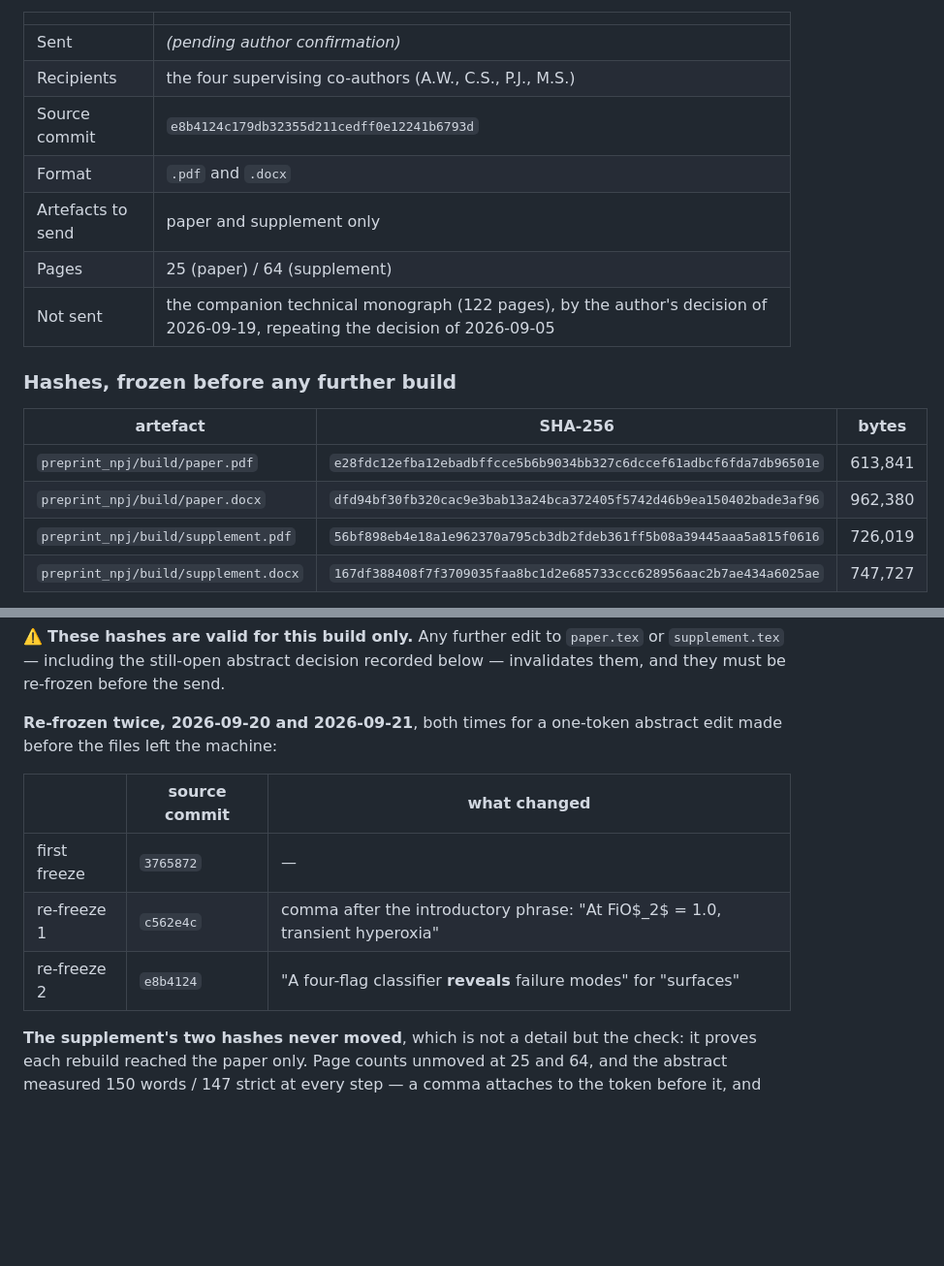
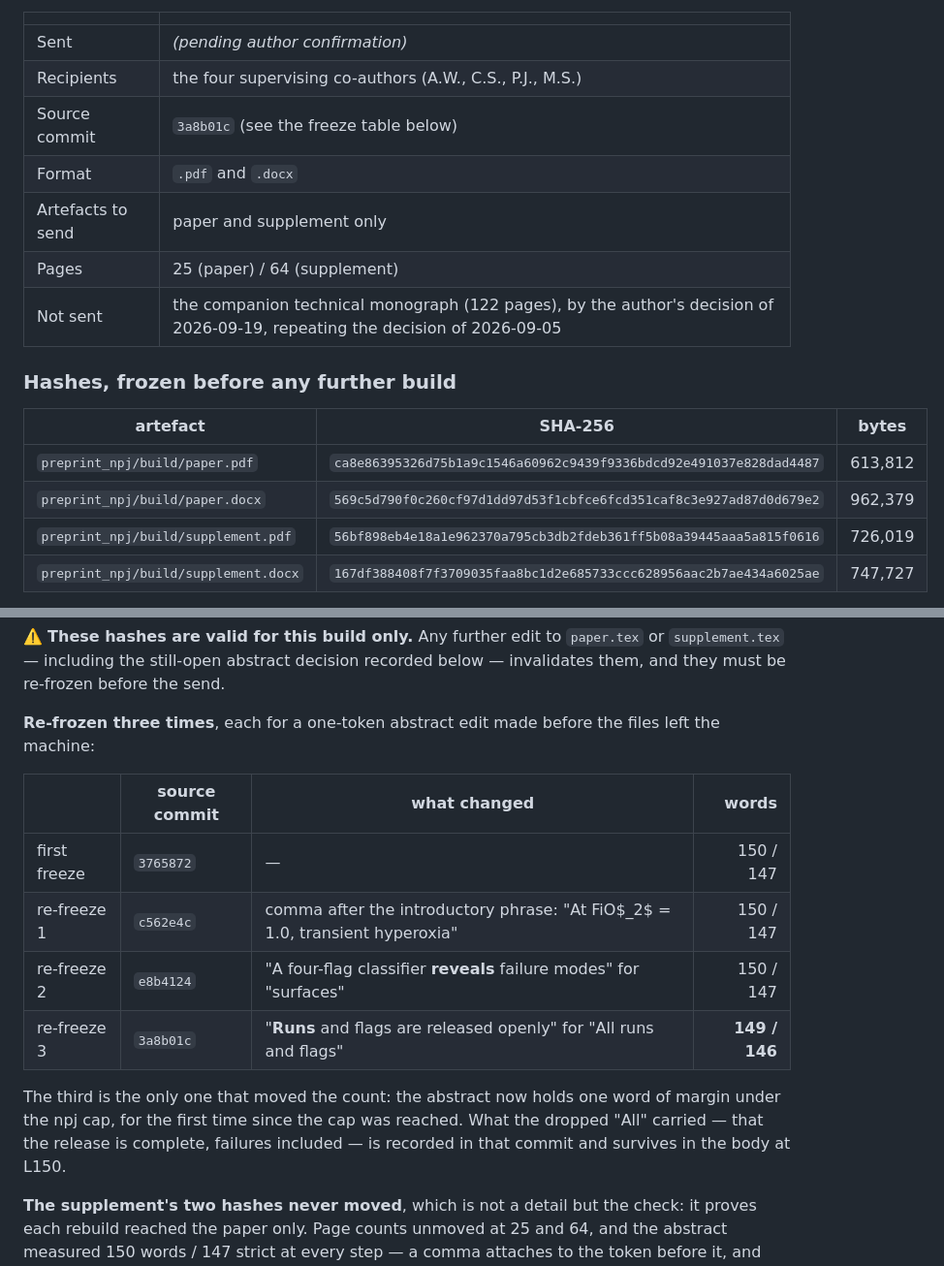
Before and after one commit to sadc-lab/pulse_reliability_atlas, a Markdown page: preprint_npj/dispatch_log.md, 2 parts joined by grey strips. Shown at 97% size. Rendered like a GitHub page; blank space fills up the shorter version.

Commit message:
[LOG] Third hash re-freeze, and the first that moves the abstract's word count
fe0bc38 dropped "All" from the abstract's availability sentence, so the paper
was rebuilt and re-hashed. The freeze table now carries a words column, because
this is the first of the three edits that changed it:

  first freeze  7dc6180  --                                    150 / 147
  re-freeze 1   fd92d4a  comma after the introductory phrase   150 / 147
  re-freeze 2   15fc36a  "reveals" for "surfaces"               150 / 147
  re-freeze 3   fe0bc38  "Runs" for "All runs"                  149 / 146

The abstract now holds one word of margin under the npj cap for the first time
since it reached it. The entry also records what the dropped "All" carried --
the completeness of the release, failures included -- so the trade is legible
here and not only in the commit that made it.

THE SUPPLEMENT'S TWO HASHES STILL HAVE NOT MOVED across all four states, which
is the standing check that every rebuild reached the paper only. Verified in
both directions again: each of the four recorded hashes matches its file and
appears exactly once in the entry.

Sent row still empty. The files have not left the machine.

```diff
--- a/preprint_npj/dispatch_log.md
+++ b/preprint_npj/dispatch_log.md
@@ -697,7 +697,7 @@ had been overwritten, and its hashes were unrecoverable.
 |---|---|
 | Sent | *(pending author confirmation)* |
 | Recipients | the four supervising co-authors (A.W., C.S., P.J., M.S.) |
-| Source commit | `e8b4124c179db32355d211cedff0e12241b6793d` |
+| Source commit | `3a8b01c` (see the freeze table below) |
 | Format | `.pdf` and `.docx` |
 | Artefacts to send | paper and supplement only |
 | Pages | 25 (paper) / 64 (supplement) |
@@ -707,8 +707,8 @@ had been overwritten, and its hashes were unrecoverable.
 
 | artefact | SHA-256 | bytes |
 |---|---|---|
-| `preprint_npj/build/paper.pdf` | `e28fdc12efba12ebadbffcce5b6b9034bb327c6dccef61adbcf6fda7db96501e` | 613,841 |
-| `preprint_npj/build/paper.docx` | `dfd94bf30fb320cac9e3bab13a24bca372405f5742d46b9ea150402bade3af96` | 962,380 |
+| `preprint_npj/build/paper.pdf` | `ca8e86395326d75b1a9c1546a60962c9439f9336bdcd92e491037e828dad4487` | 613,812 |
+| `preprint_npj/build/paper.docx` | `569c5d790f0c260cf97d1dd97d53f1cbfce6fcd351caf8c3e927ad87d0d679e2` | 962,379 |
 | `preprint_npj/build/supplement.pdf` | `56bf898eb4e18a1e962370a795cb3db2fdeb361ff5b08a39445aaa5a815f0616` | 726,019 |
 | `preprint_npj/build/supplement.docx` | `167df388408f7f3709035faa8bc1d2e685733ccc628956aac2b7ae434a6025ae` | 747,727 |
 
@@ -724,14 +724,20 @@ bytes).
 `paper.tex` or `supplement.tex` — including the still-open abstract decision
 recorded below — invalidates them, and they must be re-frozen before the send.
 
-**Re-frozen twice, 2026-09-20 and 2026-09-21**, both times for a one-token
-abstract edit made before the files left the machine:
+**Re-frozen three times**, each for a one-token abstract edit made before the
+files left the machine:
 
-| | source commit | what changed |
-|---|---|---|
-| first freeze | `3765872` | — |
-| re-freeze 1 | `c562e4c` | comma after the introductory phrase: "At FiO$_2$ = 1.0, transient hyperoxia" |
-| re-freeze 2 | `e8b4124` | "A four-flag classifier **reveals** failure modes" for "surfaces" |
+| | source commit | what changed | words |
+|---|---|---|---:|
+| first freeze | `3765872` | — | 150 / 147 |
+| re-freeze 1 | `c562e4c` | comma after the introductory phrase: "At FiO$_2$ = 1.0, transient hyperoxia" | 150 / 147 |
+| re-freeze 2 | `e8b4124` | "A four-flag classifier **reveals** failure modes" for "surfaces" | 150 / 147 |
+| re-freeze 3 | `3a8b01c` | "**Runs** and flags are released openly" for "All runs and flags" | **149 / 146** |
+
+The third is the only one that moved the count: the abstract now holds one word
+of margin under the npj cap, for the first time since the cap was reached. What
+the dropped "All" carried — that the release is complete, failures included —
+is recorded in that commit and survives in the body at L150.
 
 **The supplement's two hashes never moved**, which is not a detail but the
 check: it proves each rebuild reached the paper only. Page counts unmoved at 25
```
